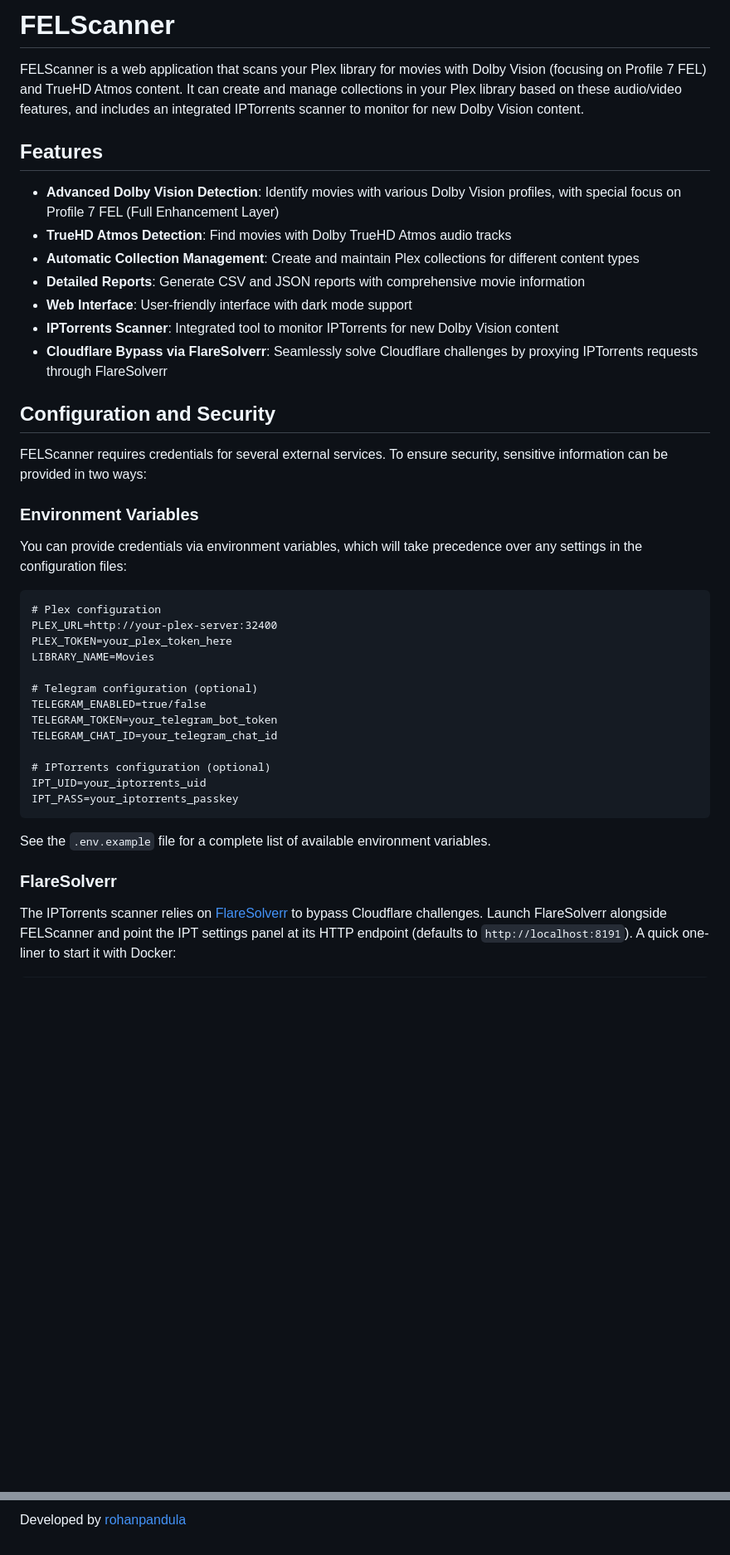
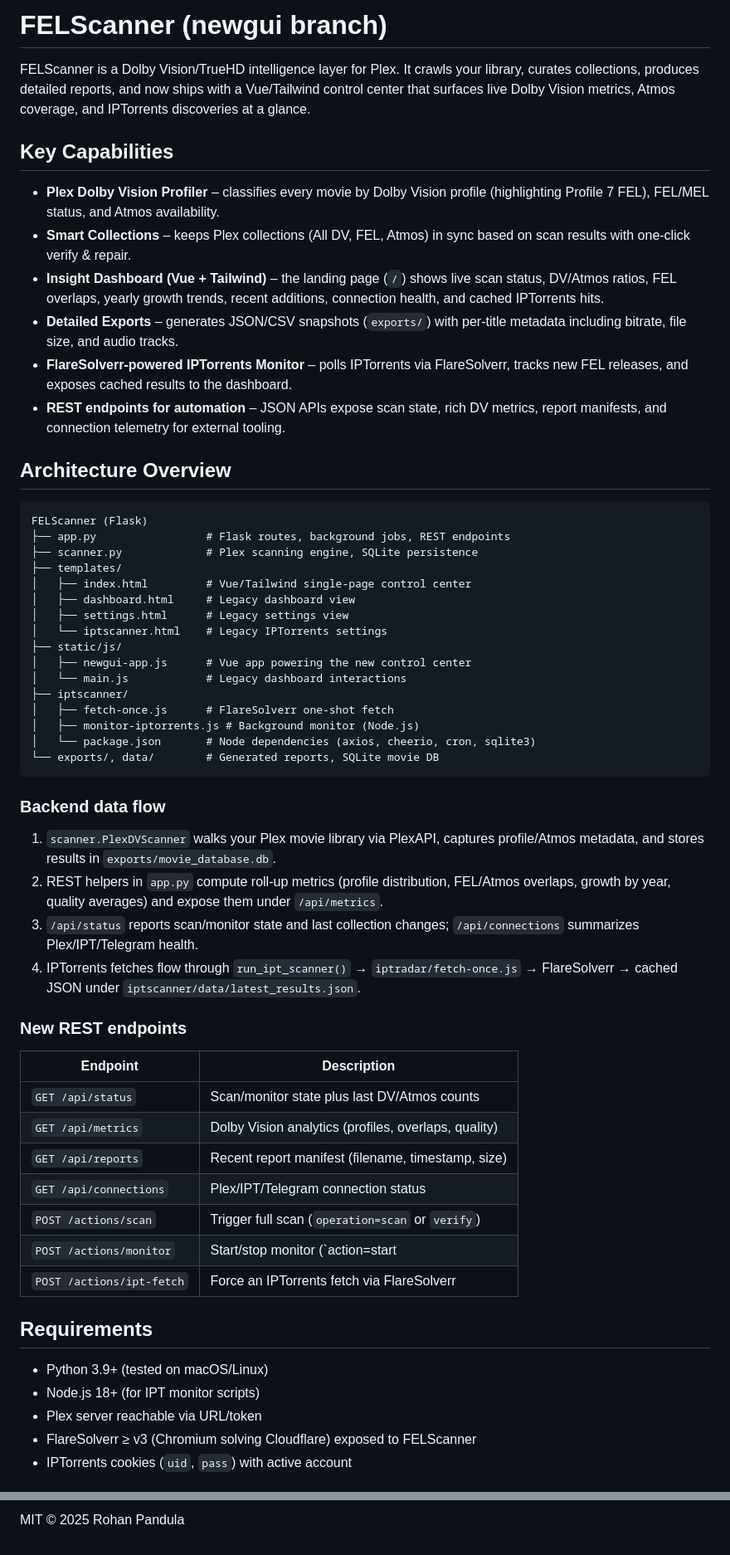
Before and after one commit to rohanpandula/FELScanner, a Markdown page: README.md, 2 parts joined by grey strips. Shown at 83% size. Rendered like a GitHub page; blank space fills up the shorter version.

Commit message:
docs: update README for newgui control center

````diff
--- a/README.md
+++ b/README.md
@@ -1,44 +1,61 @@
-# FELScanner
+# FELScanner (newgui branch)
 
-FELScanner is a web application that scans your Plex library for movies with Dolby Vision (focusing on Profile 7 FEL) and TrueHD Atmos content. It can create and manage collections in your Plex library based on these audio/video features, and includes an integrated IPTorrents scanner to monitor for new Dolby Vision content.
+FELScanner is a Dolby Vision/TrueHD intelligence layer for Plex. It crawls your library, curates collections, produces detailed reports, and now ships with a Vue/Tailwind control center that surfaces live Dolby Vision metrics, Atmos coverage, and IPTorrents discoveries at a glance.
 
-## Features
+## Key Capabilities
 
-- **Advanced Dolby Vision Detection**: Identify movies with various Dolby Vision profiles, with special focus on Profile 7 FEL (Full Enhancement Layer)
-- **TrueHD Atmos Detection**: Find movies with Dolby TrueHD Atmos audio tracks
-- **Automatic Collection Management**: Create and maintain Plex collections for different content types
-- **Detailed Reports**: Generate CSV and JSON reports with comprehensive movie information
-- **Web Interface**: User-friendly interface with dark mode support
-- **IPTorrents Scanner**: Integrated tool to monitor IPTorrents for new Dolby Vision content
-- **Cloudflare Bypass via FlareSolverr**: Seamlessly solve Cloudflare challenges by proxying IPTorrents requests through FlareSolverr
+- **Plex Dolby Vision Profiler** – classifies every movie by Dolby Vision profile (highlighting Profile 7 FEL), FEL/MEL status, and Atmos availability.
+- **Smart Collections** – keeps Plex collections (All DV, FEL, Atmos) in sync based on scan results with one-click verify & repair.
+- **Insight Dashboard (Vue + Tailwind)** – the landing page (`/`) shows live scan status, DV/Atmos ratios, FEL overlaps, yearly growth trends, recent additions, connection health, and cached IPTorrents hits.
+- **Detailed Exports** – generates JSON/CSV snapshots (`exports/`) with per-title metadata including bitrate, file size, and audio tracks.
+- **FlareSolverr-powered IPTorrents Monitor** – polls IPTorrents via FlareSolverr, tracks new FEL releases, and exposes cached results to the dashboard.
+- **REST endpoints for automation** – JSON APIs expose scan state, rich DV metrics, report manifests, and connection telemetry for external tooling.
 
-## Configuration and Security
-
-FELScanner requires credentials for several external services. To ensure security, sensitive information can be provided in two ways:
-
-### Environment Variables
-
-You can provide credentials via environment variables, which will take precedence over any settings in the configuration files:
+## Architecture Overview
 
 ```
-# Plex configuration
-PLEX_URL=http://your-plex-server:32400
-PLEX_TOKEN=your_plex_token_here
-LIBRARY_NAME=Movies
-
-# Telegram configuration (optional)
-TELEGRAM_ENABLED=true/false
-TELEGRAM_TOKEN=your_telegram_bot_token
-TELEGRAM_CHAT_ID=your_telegram_chat_id
-
-# IPTorrents configuration (optional)
-IPT_UID=your_iptorrents_uid
-IPT_PASS=your_iptorrents_passkey
+FELScanner (Flask)
+├── app.py                 # Flask routes, background jobs, REST endpoints
+├── scanner.py             # Plex scanning engine, SQLite persistence
+├── templates/
+│   ├── index.html         # Vue/Tailwind single-page control center
+│   ├── dashboard.html     # Legacy dashboard view
+│   ├── settings.html      # Legacy settings view
+│   └── iptscanner.html    # Legacy IPTorrents settings
+├── static/js/
+│   ├── newgui-app.js      # Vue app powering the new control center
+│   └── main.js            # Legacy dashboard interactions
+├── iptscanner/
+│   ├── fetch-once.js      # FlareSolverr one-shot fetch
+│   ├── monitor-iptorrents.js # Background monitor (Node.js)
+│   └── package.json       # Node dependencies (axios, cheerio, cron, sqlite3)
+└── exports/, data/        # Generated reports, SQLite movie DB
 ```
 
-See the `.env.example` file for a complete list of available environment variables.
+### Backend data flow
 
-### FlareSolverr
+1. `scanner.PlexDVScanner` walks your Plex movie library via PlexAPI, captures profile/Atmos metadata, and stores results in `exports/movie_database.db`.
+2. REST helpers in `app.py` compute roll-up metrics (profile distribution, FEL/Atmos overlaps, growth by year, quality averages) and expose them under `/api/metrics`.
+3. `/api/status` reports scan/monitor state and last collection changes; `/api/connections` summarizes Plex/IPT/Telegram health.
+4. IPTorrents fetches flow through `run_ipt_scanner()` → `iptradar/fetch-once.js` → FlareSolverr → cached JSON under `iptscanner/data/latest_results.json`.
 
-The IPTorrents scanner relies on [FlareSolverr](https://github.com/FlareSolverr/FlareSolverr) to bypass Cloudflare challenges. Launch FlareSolverr alongside FELScanner and point the IPT settings panel at its HTTP endpoint (defaults to `http://localhost:8191`). A quick one-liner to start it with Docker:
+### New REST endpoints
 
+| Endpoint            | Description                                          |
+|---------------------|------------------------------------------------------|
+| `GET /api/status`   | Scan/monitor state plus last DV/Atmos counts         |
+| `GET /api/metrics`  | Dolby Vision analytics (profiles, overlaps, quality) |
+| `GET /api/reports`  | Recent report manifest (filename, timestamp, size)   |
+| `GET /api/connections` | Plex/IPT/Telegram connection status               |
+| `POST /actions/scan`| Trigger full scan (`operation=scan` or `verify`)     |
+| `POST /actions/monitor` | Start/stop monitor (`action=start|stop`)        |
+| `POST /actions/ipt-fetch` | Force an IPTorrents fetch via FlareSolverr   |
+
+## Requirements
+
+- Python 3.9+ (tested on macOS/Linux)
+- Node.js 18+ (for IPT monitor scripts)
+- Plex server reachable via URL/token
+- FlareSolverr ≥ v3 (Chromium solving Cloudflare) exposed to FELScanner
+- IPTorrents cookies (`uid`, `pass`) with active account
+
@@ -195,2 +155,2 @@ FELScanner is built with:
 
-Developed by [rohanpandula](https://github.com/rohanpandula)
+MIT © 2025 Rohan Pandula
````
Also changed, not shown: other parts of README.md (+76 -133 lines).
